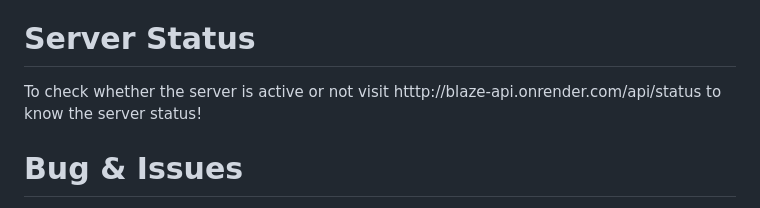
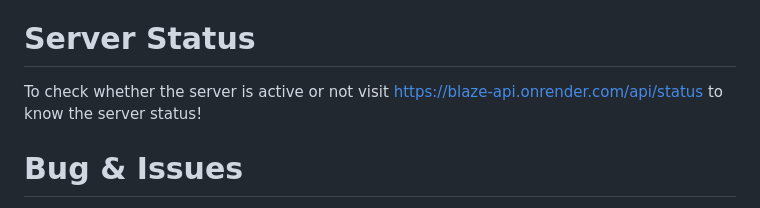
Before and after one commit to BlazeInferno64/blaze-api, a Markdown page: README.md, the part around the change. Drawn GitHub-style.

```diff
--- a/README.md
+++ b/README.md
@@ -124,7 +124,7 @@ So that's it for the rest api!
 Hope you like it!
 
 # Server Status
-To check whether the server is active or not visit htttp://blaze-api.onrender.com/api/status to know the server status!
+To check whether the server is active or not visit https://blaze-api.onrender.com/api/status to know the server status!
 
 # Bug & Issues
 If any bugs/issues occur then feel free to file up an issue here!
```
